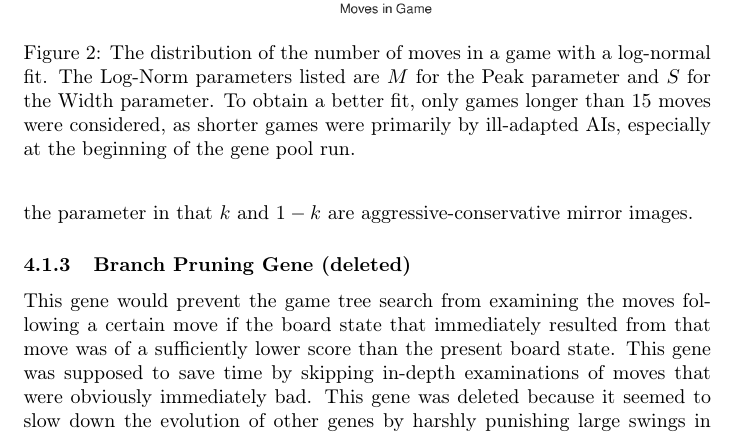
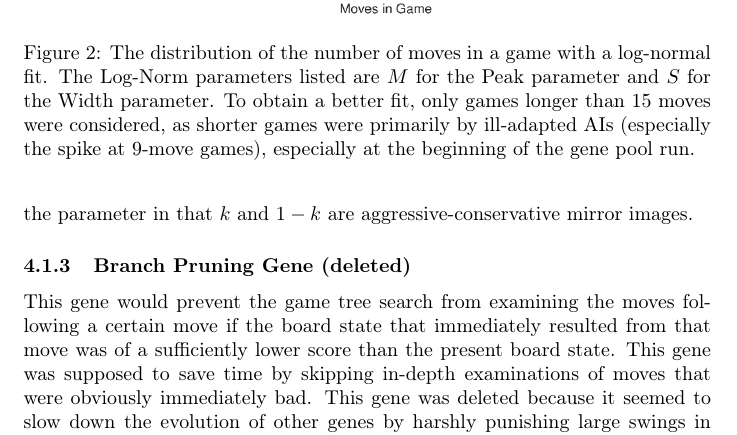
Before and after one commit to MarkZH/Genetic_Chess, a LaTeX paper (doc/reference.tex): part of page 10 of 22, cut so that both start at the same text. Compiled offline with pdfLaTeX.

Commit message:
Add note about spike in game length histogram

```diff
--- a/doc/reference.tex
+++ b/doc/reference.tex
@@ -155,7 +155,7 @@ N_{\textrm{left}}(n) = \left(e^{M + S^2/2}\right) \frac
 \begin{figure}[tbh]
 	\centering
 	\includegraphics[width=\textwidth]{game_length_log_norm_distribution.png}
-	\caption{The distribution of the number of moves in a game with a log-normal fit. The Log-Norm parameters listed are \(M\) for the Peak parameter and \(S\) for the Width parameter. To obtain a better fit, only games longer than 15~moves were considered, as shorter games were primarily by ill-adapted AIs, especially at the beginning of the gene pool run.}
+	\caption{The distribution of the number of moves in a game with a log-normal fit. The Log-Norm parameters listed are \(M\) for the Peak parameter and \(S\) for the Width parameter. To obtain a better fit, only games longer than 15~moves were considered, as shorter games were primarily by ill-adapted AIs (especially the spike at 9-move games), especially at the beginning of the gene pool run.}
 	\label{log-norm-plot}
 \end{figure}
 
```
